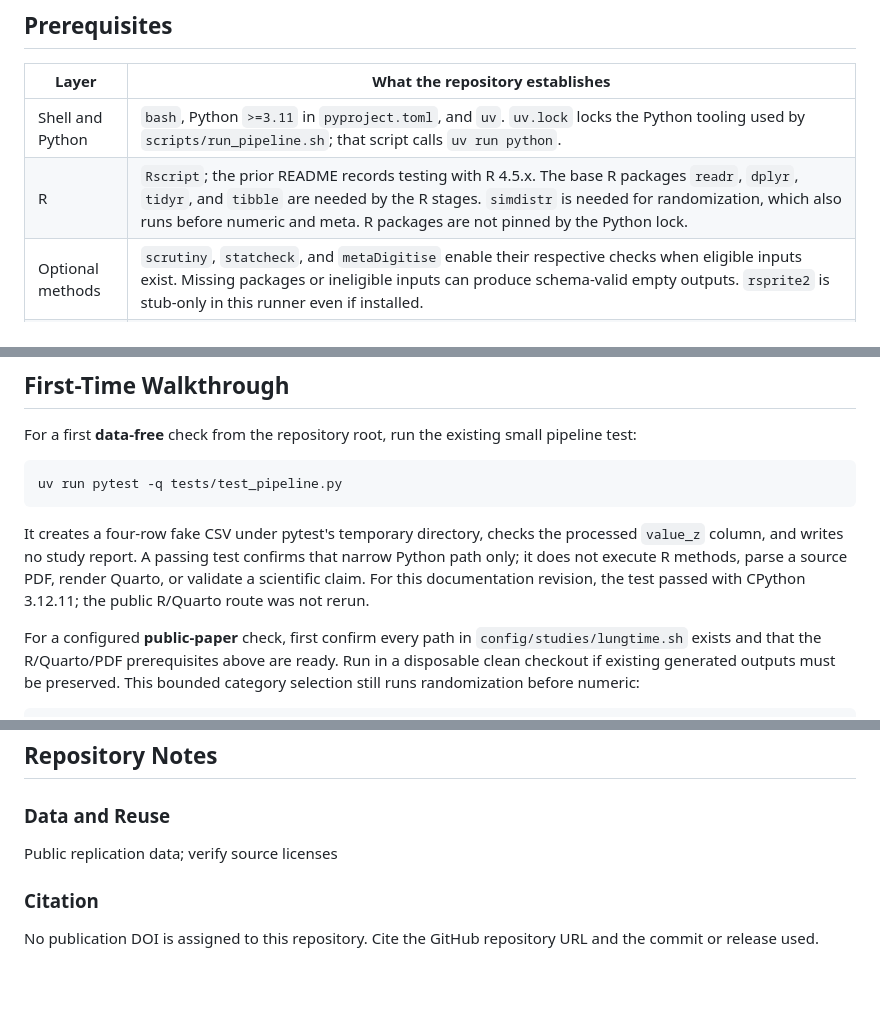
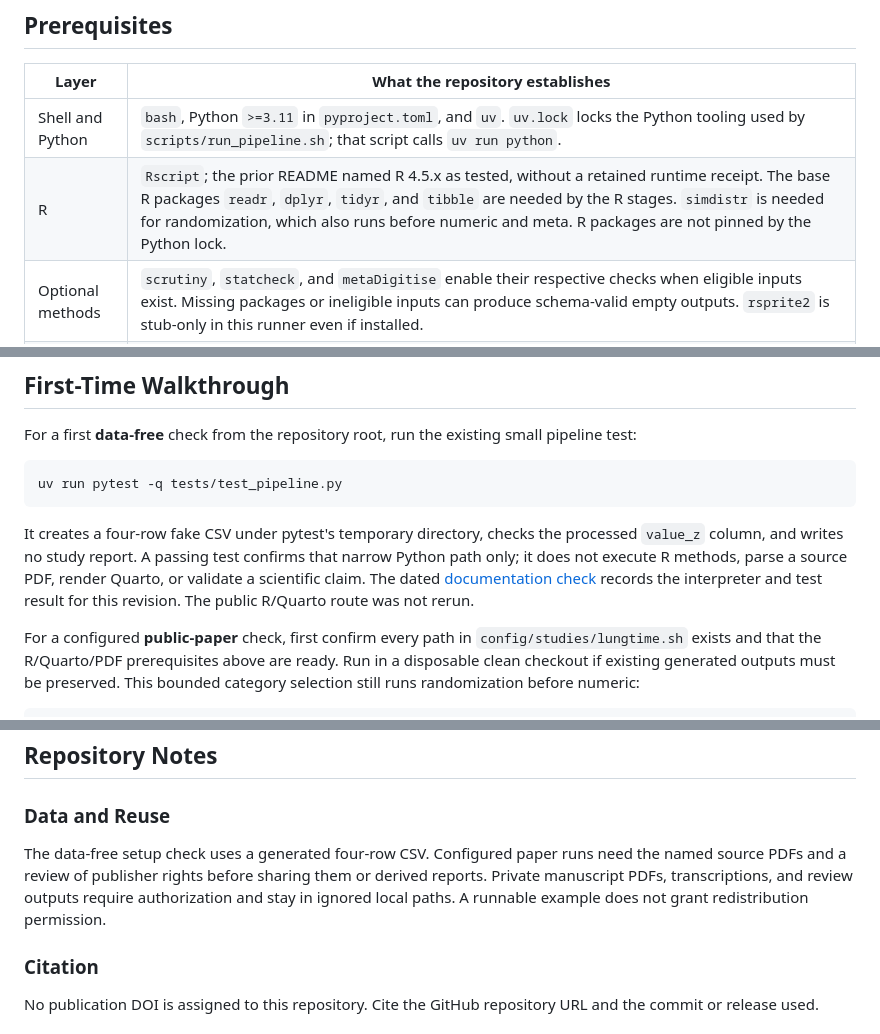
Before and after one commit to reblocke/forensic_metascience, a Markdown page: README.md, 3 parts joined by grey strips. Drawn GitHub-style; blank space fills up the shorter version.

Commit message:
Scope README source rights and bind check evidence

```diff
--- a/README.md
+++ b/README.md
@@ -33,7 +33,7 @@ transcription. Neither path is a clone-only analysis.
 | Layer | What the repository establishes |
 | --- | --- |
 | Shell and Python | `bash`, Python `>=3.11` in `pyproject.toml`, and `uv`. `uv.lock` locks the Python tooling used by `scripts/run_pipeline.sh`; that script calls `uv run python`. |
-| R | `Rscript`; the prior README records testing with R 4.5.x. The base R packages `readr`, `dplyr`, `tidyr`, and `tibble` are needed by the R stages. `simdistr` is needed for randomization, which also runs before numeric and meta. R packages are not pinned by the Python lock. |
+| R | `Rscript`; the prior README named R 4.5.x as tested, without a retained runtime receipt. The base R packages `readr`, `dplyr`, `tidyr`, and `tibble` are needed by the R stages. `simdistr` is needed for randomization, which also runs before numeric and meta. R packages are not pinned by the Python lock. |
 | Optional methods | `scrutiny`, `statcheck`, and `metaDigitise` enable their respective checks when eligible inputs exist. Missing packages or ineligible inputs can produce schema-valid empty outputs. `rsprite2` is stub-only in this runner even if installed. |
 | Reports | Quarto CLI and a LaTeX/PDF engine are needed for report rendering; this repository does not pin their versions. |
 | Sources | `config/studies/lungtime.sh` points to two tracked PDFs under `Checkpoint Inhib Time of Day/` for report/baseline and protocol/supplement roles. `config/studies/pronto.sh` points to three PDFs under `data/raw/studies/pronto/`, which are not staged in a fresh clone inspected here. The pipeline checks every configured PDF before starting work. |
@@ -84,8 +84,9 @@ It creates a four-row fake CSV under pytest's temporary directory, checks
 the processed `value_z` column, and writes no study report. A passing test
 confirms that narrow Python path only; it does not execute R methods, parse a
 source PDF, render Quarto, or validate a scientific claim.
-For this documentation revision, the test passed with CPython 3.12.11;
-the public R/Quarto route was not rerun.
+The dated [documentation check](docs/HANDOFF.md#2026-09-24-readme-13-documentation-check)
+records the interpreter and test result for this revision. The public R/Quarto
+route was not rerun.
 
 For a configured **public-paper** check, first confirm every path in
 `config/studies/lungtime.sh` exists and that the R/Quarto/PDF prerequisites
@@ -338,7 +339,11 @@ See `AGENTS.md` for detailed operating conventions and `docs/DECISIONS.md` for s
 
 ### Data and Reuse
 
-Public replication data; verify source licenses
+The data-free setup check uses a generated four-row CSV. Configured paper runs
+need the named source PDFs and a review of publisher rights before sharing
+them or derived reports. Private manuscript PDFs, transcriptions, and review
+outputs require authorization and stay in ignored local paths. A runnable
+example does not grant redistribution permission.
 
 ### Citation
 
```
Also changed, not shown: docs/HANDOFF.md (+14 -0 lines).
